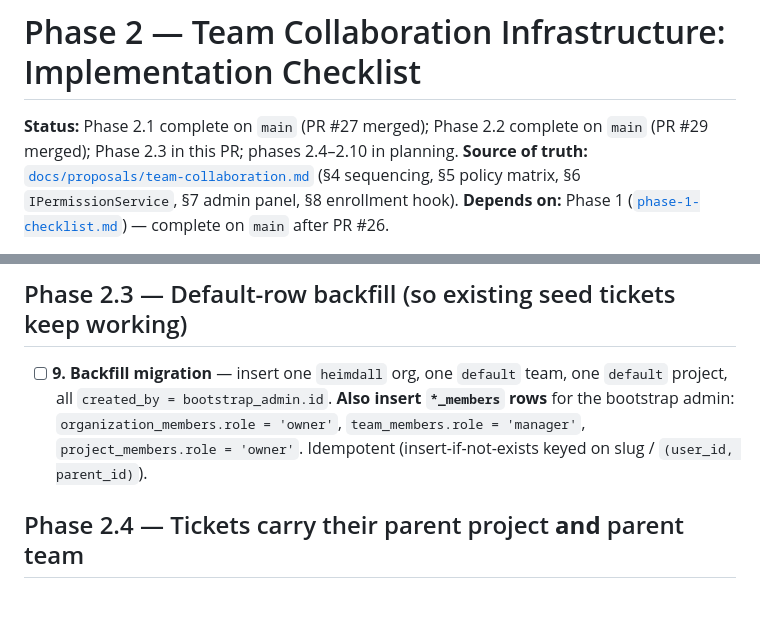
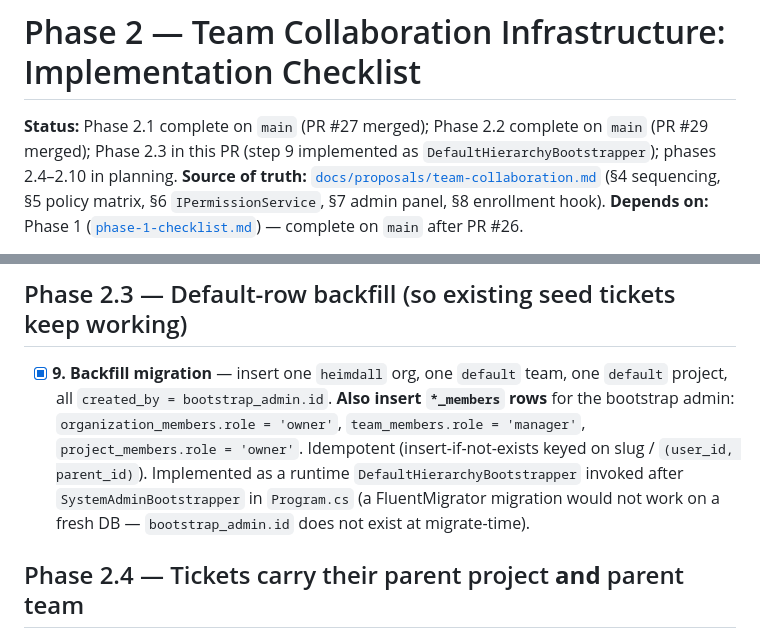
Before and after one commit to ValhallaTech/Heimdall-TicketTracker, a Markdown page: docs/implementation/phase-2-checklist.md, 2 parts joined by grey strips. Drawn GitHub-style; blank space fills up the shorter version.

Commit message:
docs(phase-2): mark Phase 2.3 step 9 complete (DefaultHierarchyBootstrapper landed)
Agent-Logs-Url: https://github.com/ValhallaTech/Heimdall-TicketTracker/sessions/717087f8-4c74-443b-8fd2-ef65d7feaa2f

Co-authored-by: IronSloth <27736414+IronSloth@users.noreply.github.com>

```diff
--- a/docs/implementation/phase-2-checklist.md
+++ b/docs/implementation/phase-2-checklist.md
@@ -1,6 +1,6 @@
 # Phase 2 — Team Collaboration Infrastructure: Implementation Checklist
 
-**Status:** Phase 2.1 complete on `main` (PR #27 merged); Phase 2.2 complete on `main` (PR #29 merged); Phase 2.3 in this PR; phases 2.4–2.10 in planning.
+**Status:** Phase 2.1 complete on `main` (PR #27 merged); Phase 2.2 complete on `main` (PR #29 merged); Phase 2.3 in this PR (step 9 implemented as `DefaultHierarchyBootstrapper`); phases 2.4–2.10 in planning.
 **Source of truth:** [`docs/proposals/team-collaboration.md`](../proposals/team-collaboration.md) (§4 sequencing, §5 policy matrix, §6 `IPermissionService`, §7 admin panel, §8 enrollment hook).
 **Depends on:** Phase 1 ([`phase-1-checklist.md`](./phase-1-checklist.md)) — complete on `main` after PR #26.
 
@@ -29,7 +29,7 @@
 
 ## Phase 2.3 — Default-row backfill (so existing seed tickets keep working)
 
-- [ ] **9. Backfill migration** — insert one `heimdall` org, one `default` team, one `default` project, all `created_by = bootstrap_admin.id`. **Also insert `*_members` rows** for the bootstrap admin: `organization_members.role = 'owner'`, `team_members.role = 'manager'`, `project_members.role = 'owner'`. Idempotent (insert-if-not-exists keyed on slug / `(user_id, parent_id)`).
+- [x] **9. Backfill migration** — insert one `heimdall` org, one `default` team, one `default` project, all `created_by = bootstrap_admin.id`. **Also insert `*_members` rows** for the bootstrap admin: `organization_members.role = 'owner'`, `team_members.role = 'manager'`, `project_members.role = 'owner'`. Idempotent (insert-if-not-exists keyed on slug / `(user_id, parent_id)`). Implemented as a runtime `DefaultHierarchyBootstrapper` invoked after `SystemAdminBootstrapper` in `Program.cs` (a FluentMigrator migration would not work on a fresh DB — `bootstrap_admin.id` does not exist at migrate-time).
 
 ## Phase 2.4 — Tickets carry their parent project **and** parent team
 
```
